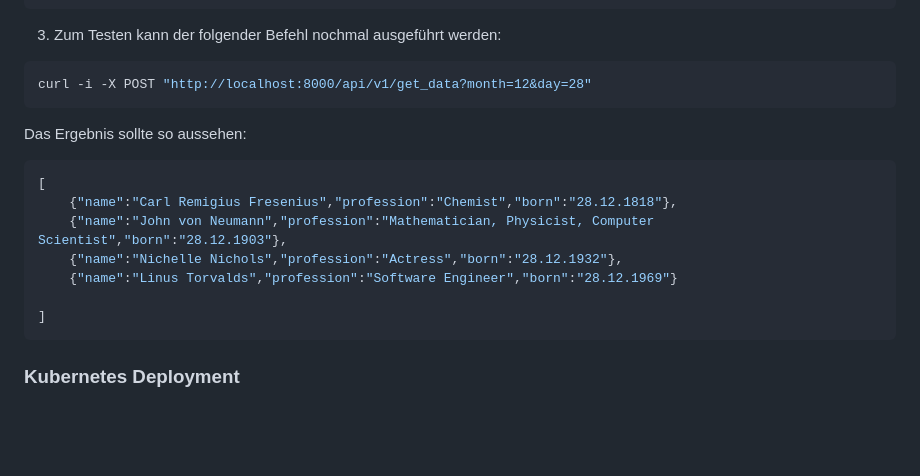
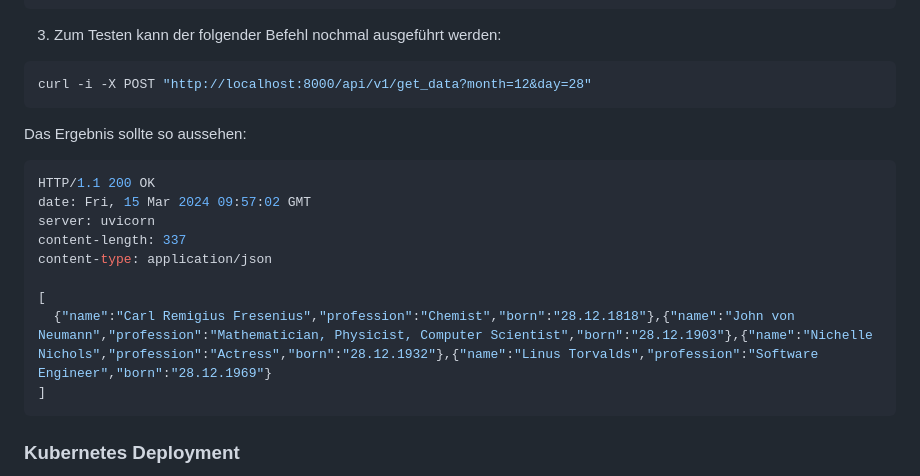
Before and after one commit to rakaputra12/Verteilte_Systeme_DHBW, a Markdown page: README.md, the part around the change. GitHub-like rendering; blank space fills up the shorter version.

Commit message:
fifth version

````diff
--- a/README.md
+++ b/README.md
@@ -174,12 +174,14 @@ curl -i -X POST "http://localhost:8000/api/v1/get_data?month=12&day=28"
 Das Ergebnis sollte so aussehen:
 
 ```json
+HTTP/1.1 200 OK
+date: Fri, 15 Mar 2024 09:57:02 GMT
+server: uvicorn
+content-length: 337
+content-type: application/json
+
 [
-    {"name":"Carl Remigius Fresenius","profession":"Chemist","born":"28.12.1818"},
-    {"name":"John von Neumann","profession":"Mathematician, Physicist, Computer Scientist","born":"28.12.1903"},
-    {"name":"Nichelle Nichols","profession":"Actress","born":"28.12.1932"},
-    {"name":"Linus Torvalds","profession":"Software Engineer","born":"28.12.1969"}
-
+  {"name":"Carl Remigius Fresenius","profession":"Chemist","born":"28.12.1818"},{"name":"John von Neumann","profession":"Mathematician, Physicist, Computer Scientist","born":"28.12.1903"},{"name":"Nichelle Nichols","profession":"Actress","born":"28.12.1932"},{"name":"Linus Torvalds","profession":"Software Engineer","born":"28.12.1969"}
 ]
 ```
 
````
